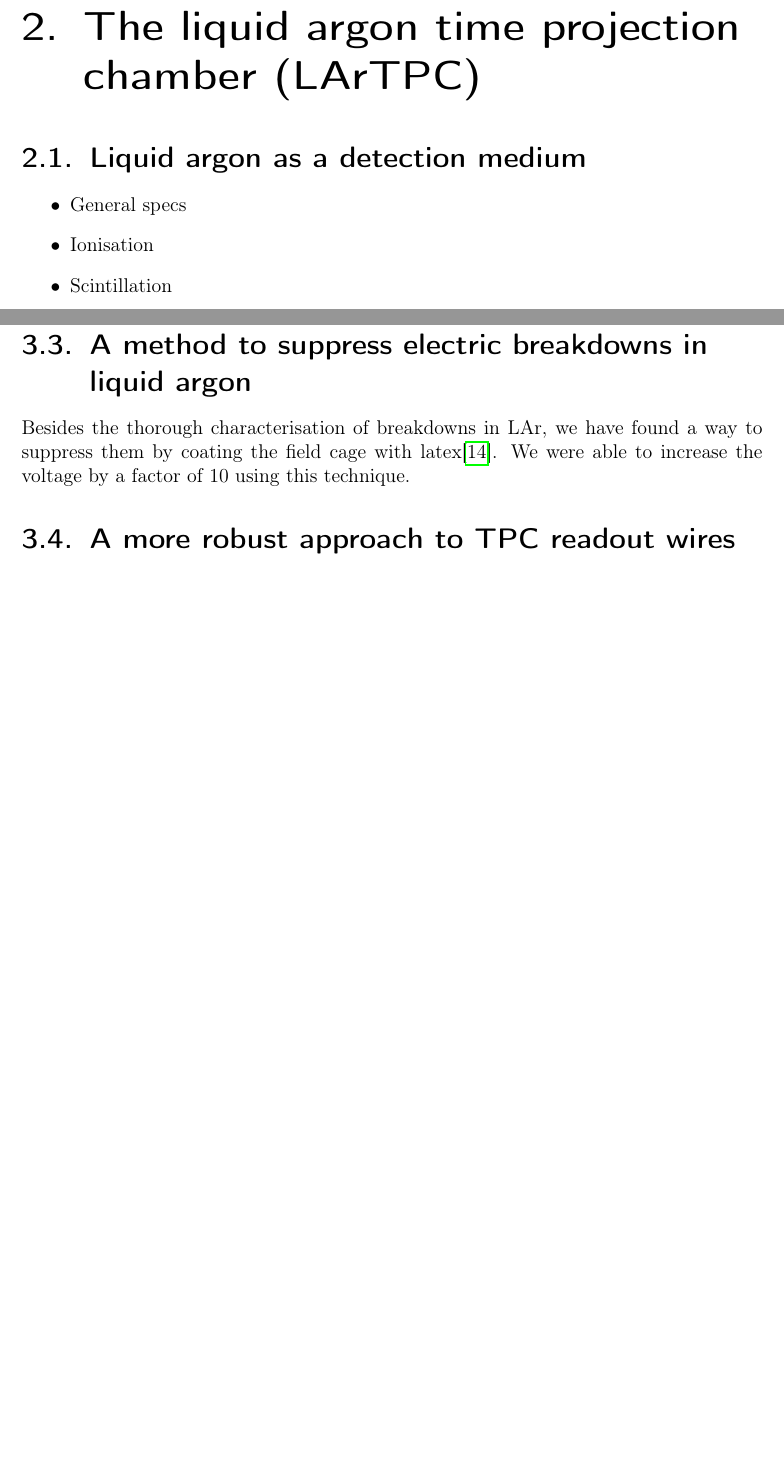
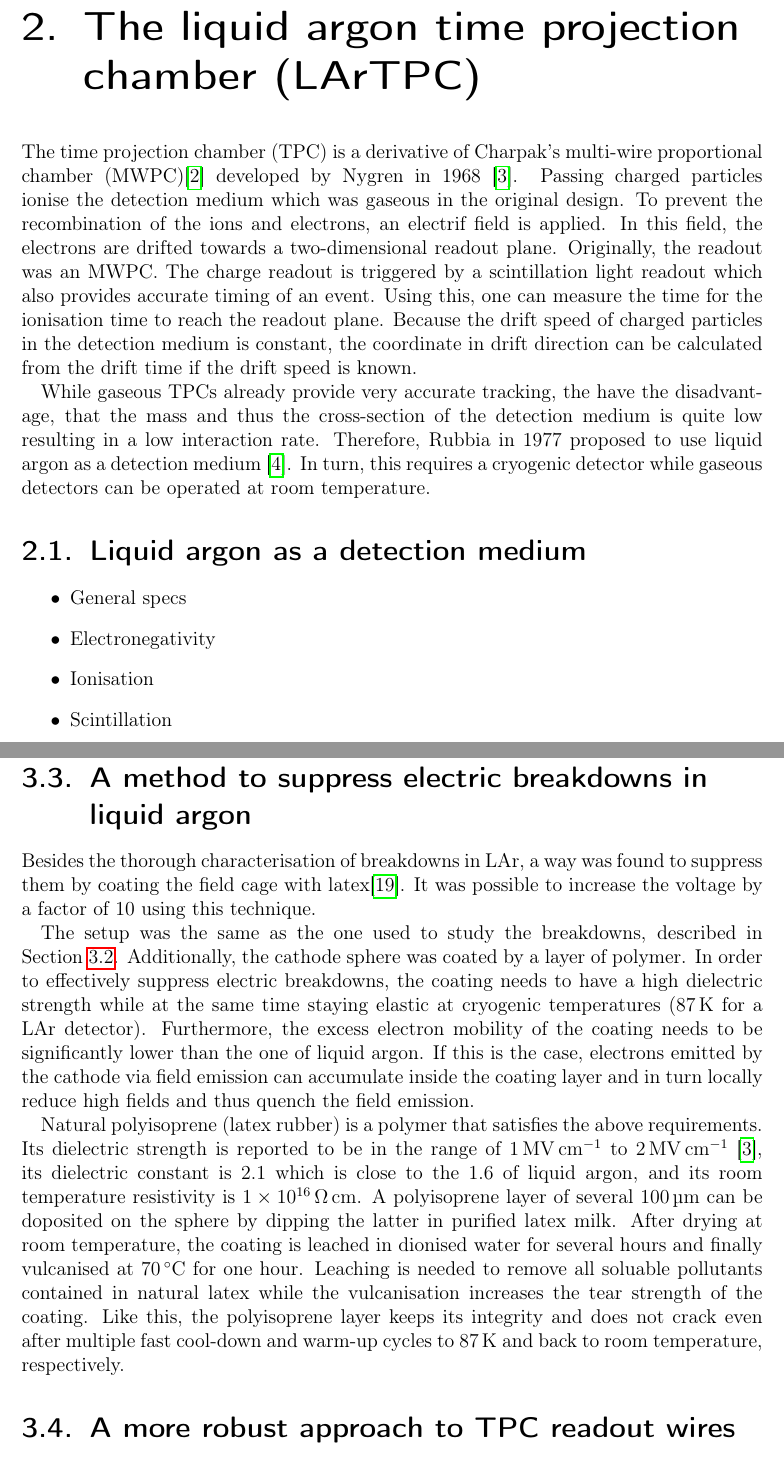
Before and after one commit to 70rc/thesis, a LaTeX thesis (thesis.tex, which reads chapters/thesis_lartpc.tex, chapters/thesis_rd-lartpc.tex, thesis.bib): two parts of pages 18 and 36 of 50 before the commit and two parts of pages 18 and 37 of 51 after it, joined at a grey line, cut so that both start at the same text, the shorter picture padded with empty space. Compiled offline with pdfLaTeX.

Commit message:
intermediate commit

```diff
--- a/chapters/thesis_lartpc.tex
+++ b/chapters/thesis_lartpc.tex
@@ -1,9 +1,22 @@
 \chapter{The liquid argon time projection chamber (LArTPC)\label{chap:lartpc}}
+The time projection chamber (TPC) is a derivative of Charpak's multi-wire proportional chamber (MWPC)\cite{mwpc} developed by Nygren in 1968~\cite{sauce}.
+Passing charged particles ionise the detection medium which was gaseous in the original design.
+To prevent the recombination of the ions and electrons, an electrif field is applied.
+In this field, the electrons are drifted towards a two-dimensional readout plane.
+Originally, the readout was an MWPC.
+The charge readout is triggered by a scintillation light readout which also provides accurate timing of an event.
+Using this, one can measure the time for the ionisation time to reach the readout plane.
+Because the drift speed of charged particles in the detection medium is constant, the coordinate in drift direction can be calculated from the drift time if the drift speed is known.
+
+While gaseous TPCs already provide very accurate tracking, the have the disadvantage, that the mass and thus the cross-section of the detection medium is quite low resulting in a low interaction rate.
+Therefore, Rubbia in 1977 proposed to use liquid argon as a detection medium~\cite{lartpc}.
+In turn, this requires a cryogenic detector while gaseous detectors can be operated at room temperature.
 
 
 \section{Liquid argon as a detection medium\label{sec:lartpc_lar}}
 \begin{itemize}
 	\item General specs
+	\item Electronegativity
 	\item Ionisation
 	\item Scintillation
 	\item Recombination
--- a/chapters/thesis_rd-lartpc.tex
+++ b/chapters/thesis_rd-lartpc.tex
@@ -329,8 +329,21 @@ If a breakdown condition is detected during the streamer phase, the high voltage
 
 
 \section{A method to suppress electric breakdowns in liquid argon\label{sec:rd-lartpc_latex}}
-Besides the thorough characterisation of breakdowns in LAr, we have found a way to suppress them by coating the field cage with latex\cite{latex}.
-We were able to increase the voltage by a factor of \num{10} using this technique.
+Besides the thorough characterisation of breakdowns in LAr, a way was found to suppress them by coating the field cage with latex\cite{latex}.
+It was possible to increase the voltage by a factor of \num{10} using this technique.
+
+The setup was the same as the one used to study the breakdowns, described in Section~\ref{sec:rd-lartpc_hv}.
+Additionally, the cathode sphere was coated by a layer of polymer.
+In order to effectively suppress electric breakdowns, the coating needs to have a high dielectric strength while at the same time staying elastic at cryogenic temperatures (\SI{87}{\kelvin} for a LAr detector).
+Furthermore, the excess electron mobility of the coating needs to be significantly lower than the one of liquid argon.
+If this is the case, electrons emitted by the cathode via field emission can accumulate inside the coating layer and in turn locally reduce high fields and thus quench the field emission.
+
+Natural polyisoprene (latex rubber) is a polymer that satisfies the above requirements.
+Its dielectric strength is reported to be in the range of \SIrange{1}{2}{\mega\volt\per\centi\metre}~\cite{sauce}, its dielectric constant is \num{2.1} which is close to the \num{1.6} of liquid argon, and its room temperature resistivity is \SI{1e16}{\ohm\centi\metre}.
+A polyisoprene layer of several \SI{100}{\micro\metre} can be doposited on the sphere by dipping the latter in purified latex milk.
+After drying at room temperature, the coating is leached in dionised water for several hours and finally vulcanised at \SI{70}{\celsius} for one hour.
+Leaching is needed to remove all soluable pollutants contained in natural latex while the vulcanisation increases the tear strength of the coating.
+Like this, the polyisoprene layer keeps its integrity and does not crack even after multiple fast cool-down and warm-up cycles to \SI{87}{\kelvin} and back to room temperature, respectively.
 
 
 \section{A more robust approach to TPC readout wires\label{sec:rd-lartpc_cuoka}}
--- a/thesis.bib
+++ b/thesis.bib
@@ -190,0 +193 @@
+	keywords = "Time Projection Chamber (TPC)",
@@ -215,3 +238,9 @@
+@article{lartpc,
+	author         = "Rubbia, C.",
+	title          = "{The Liquid Argon Time Projection Chamber: A New Concept for Neutrino Detectors}",
+	year           = "1977",
+	reportNumber   = "CERN-EP-INT-77-08",
+	SLACcitation   = "%%CITATION = CERN-EP-INT-77-08;%%"
 }
 
 @article{uboone,
```
Also changed, not shown: chapters/thesis_argoncube.tex (+7 -1 lines), chapters/thesis_lartpc.tex (5 more changed lines), chapters/thesis_rd-lartpc.tex (6 more changed lines), thesis.bib (57 more changed lines).
